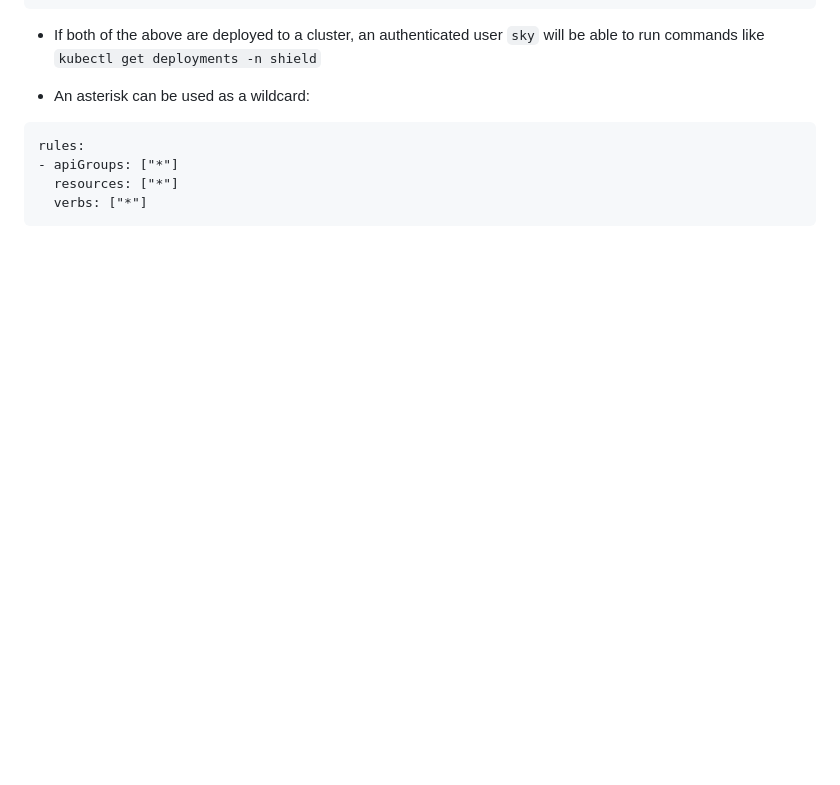
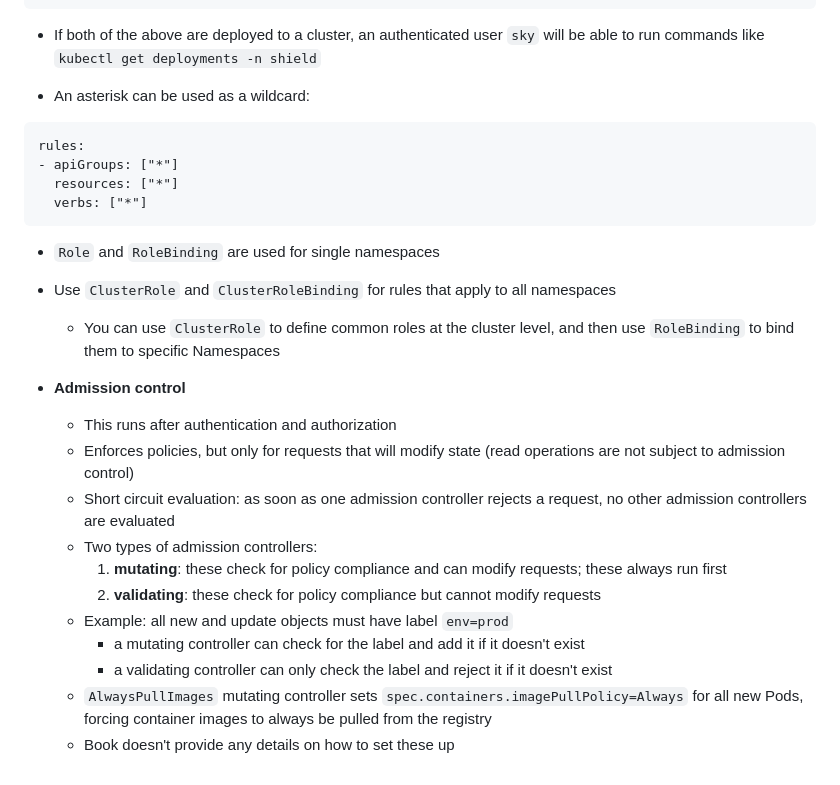
Before and after one commit to kevinmatz/KubernetesExercises, a Markdown page: TheKubernetesBook_Poulton/Chapter 13 - API security and RBAC/api security and RBAC notes.md, the part around the change. GitHub-like rendering; blank space fills up the shorter version.

Commit message:
Updating notes on RBAC

````diff
--- a/TheKubernetesBook_Poulton/Chapter 13 - API security and RBAC/api security and RBAC notes.md
+++ b/TheKubernetesBook_Poulton/Chapter 13 - API security and RBAC/api security and RBAC notes.md
@@ -94,3 +94,21 @@ rules:
   resources: ["*"]
   verbs: ["*"]
 ```
+
+- `Role` and `RoleBinding` are used for single namespaces
+- Use `ClusterRole` and `ClusterRoleBinding` for rules that apply to all  namespaces
+  - You can use `ClusterRole` to define common roles at the cluster level, and then use `RoleBinding` to bind them to specific Namespaces
+
+
+- **Admission control**
+  - This runs after authentication and authorization
+  - Enforces policies, but only for requests that will modify state (read operations are not subject to admission control)
+  - Short circuit evaluation: as soon as one admission controller rejects a request, no other admission controllers are evaluated
+  - Two types of admission controllers:
+    1. **mutating**: these check for policy compliance and can modify requests; these always run first
+    2. **validating**: these check for policy compliance but cannot modify requests
+  - Example: all new and update objects must have label `env=prod`
+    - a mutating controller can check for the label and add it if it doesn't exist
+    - a validating controller can only check the label and reject it if it doesn't exist
+  - `AlwaysPullImages` mutating controller sets `spec.containers.imagePullPolicy=Always` for all new Pods, forcing container images to always be pulled from the registry
+  - Book doesn't provide any details on how to set these up
````
